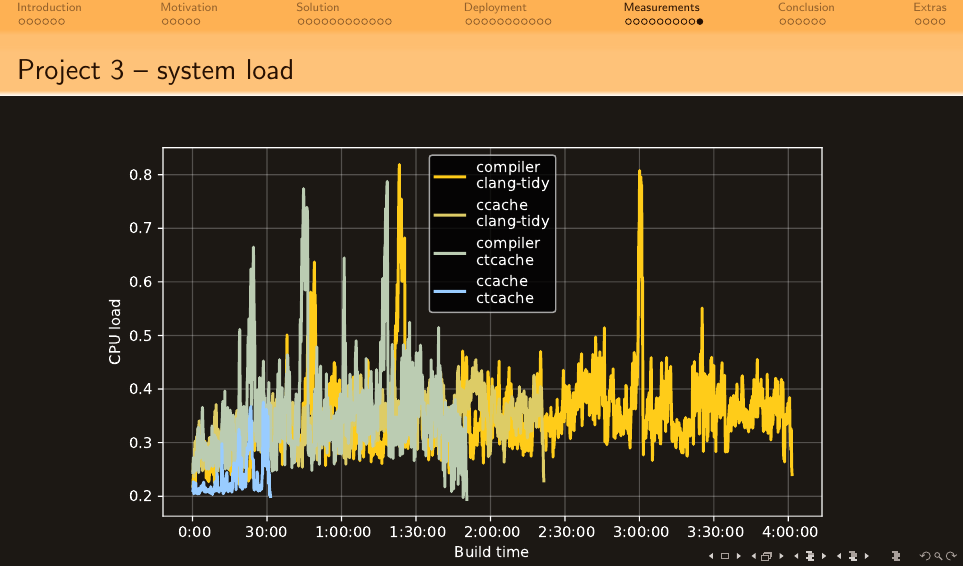
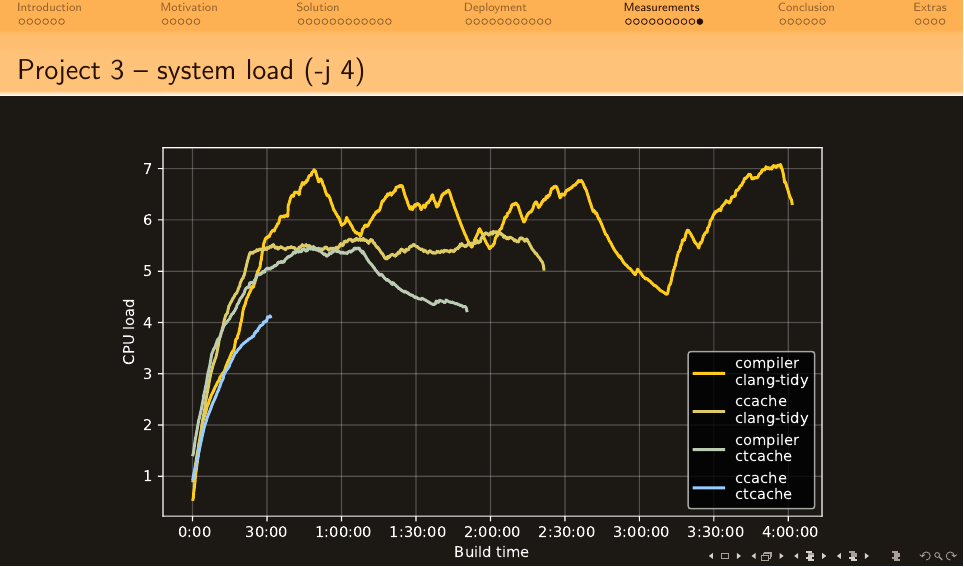
Before and after one commit to matus-chochlik/ctcache, LaTeX slides (doc/latex/overview.tex): page 44 of 54. The pictures show the PDF file doc/overview.pdf that the author committed with the source.

Commit message:
Small change in overview presentation + re-generated overview.pdf

```diff
--- a/doc/latex/overview.tex
+++ b/doc/latex/overview.tex
@@ -652,7 +652,7 @@
 \end{frame}
 % ------------------------------------------------------------------------------
 \begin{frame}
-  \frametitle{Project 3 -- system load}
+  \frametitle{Project 3 -- system load (-j 4)}
   \fitfig{p3_j4_system_load}
 \end{frame}
 % - Conclusion -----------------------------------------------------------------
```
Also changed, not shown: doc/overview.pdf.
